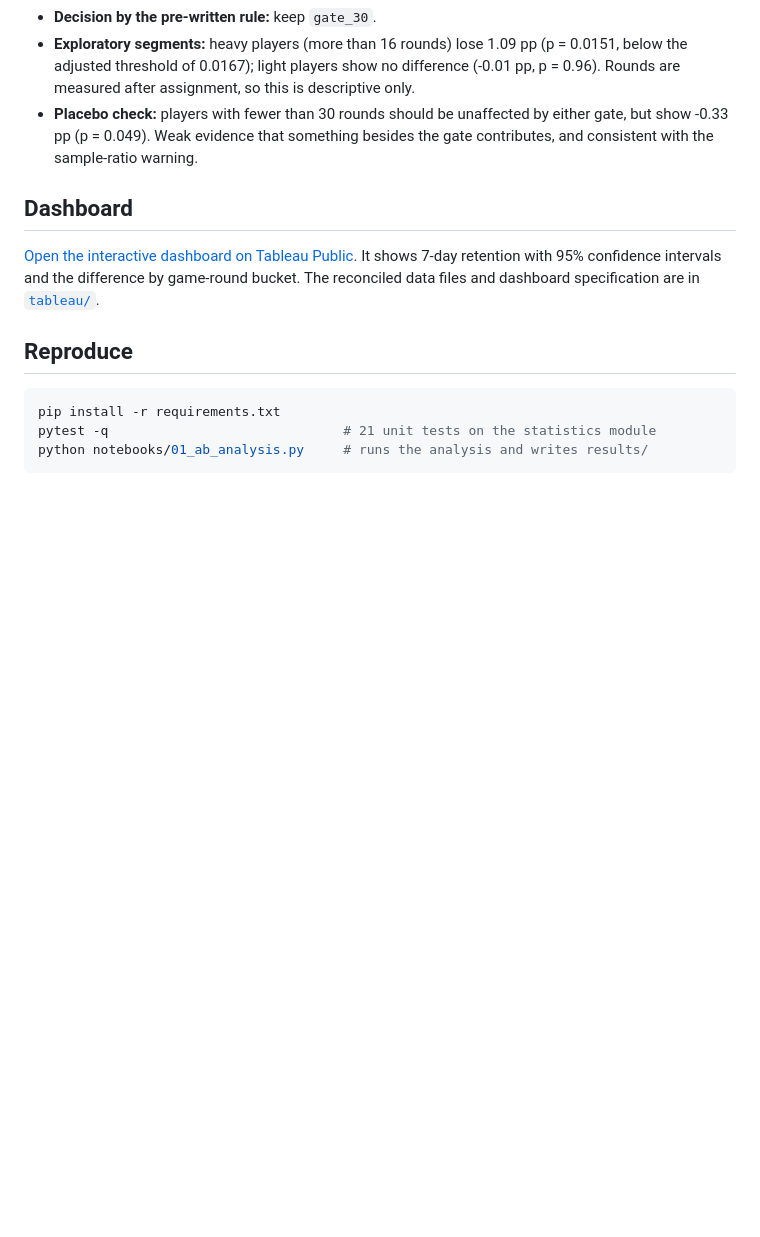
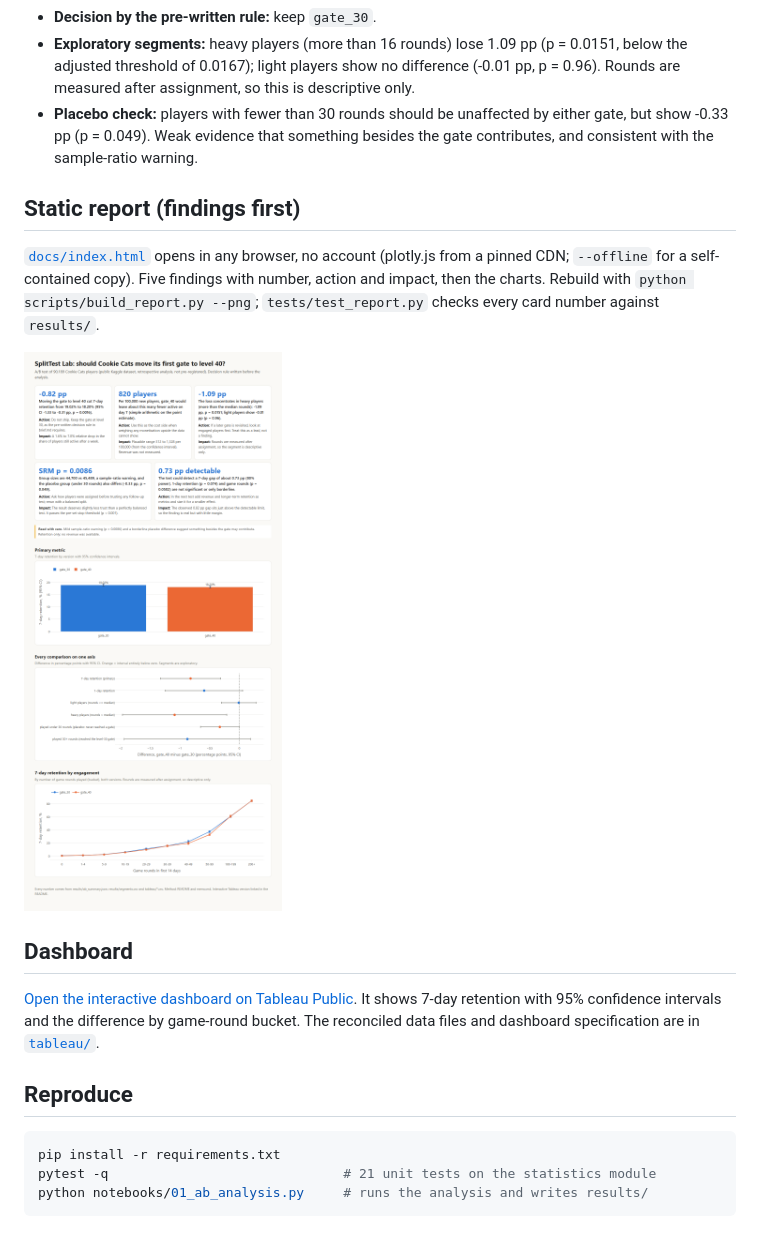
Before and after one commit to AryaShah800/splittest-lab, a Markdown page: README.md, the part around the change. Rendered like a GitHub page; pictures changed too: docs/img/report-full.png (added); blank space fills up the shorter version.

Commit message:
Add static findings-first report, tests tying numbers to results, plotly requirement

```diff
--- a/README.md
+++ b/README.md
@@ -29,6 +29,11 @@ Every number is produced by `notebooks/01_ab_analysis.py` (see `results/ab_summa
 - **Exploratory segments:** heavy players (more than 16 rounds) lose 1.09 pp (p = 0.0151, below the adjusted threshold of 0.0167); light players show no difference (-0.01 pp, p = 0.96). Rounds are measured after assignment, so this is descriptive only.
 - **Placebo check:** players with fewer than 30 rounds should be unaffected by either gate, but show -0.33 pp (p = 0.049). Weak evidence that something besides the gate contributes, and consistent with the sample-ratio warning.
 
+## Static report (findings first)
+[`docs/index.html`](docs/index.html) opens in any browser, no account (plotly.js from a pinned CDN; `--offline` for a self-contained copy). Five findings with number, action and impact, then the charts. Rebuild with `python scripts/build_report.py --png`; `tests/test_report.py` checks every card number against `results/`.
+
+![SplitTest Lab report](docs/img/report-full.png)
+
 ## Dashboard
 [Open the interactive dashboard on Tableau Public](https://public.tableau.com/app/profile/arya.shah8449/viz/SplitTestLabCookieCatsGateTest/CookieCatsgatetest). It shows 7-day retention with 95% confidence intervals and the difference by game-round bucket. The reconciled data files and dashboard specification are in [`tableau/`](tableau/DASHBOARD.md).
 
```
Also changed, not shown: docs/img/report-top.png (added), 5 other files.
